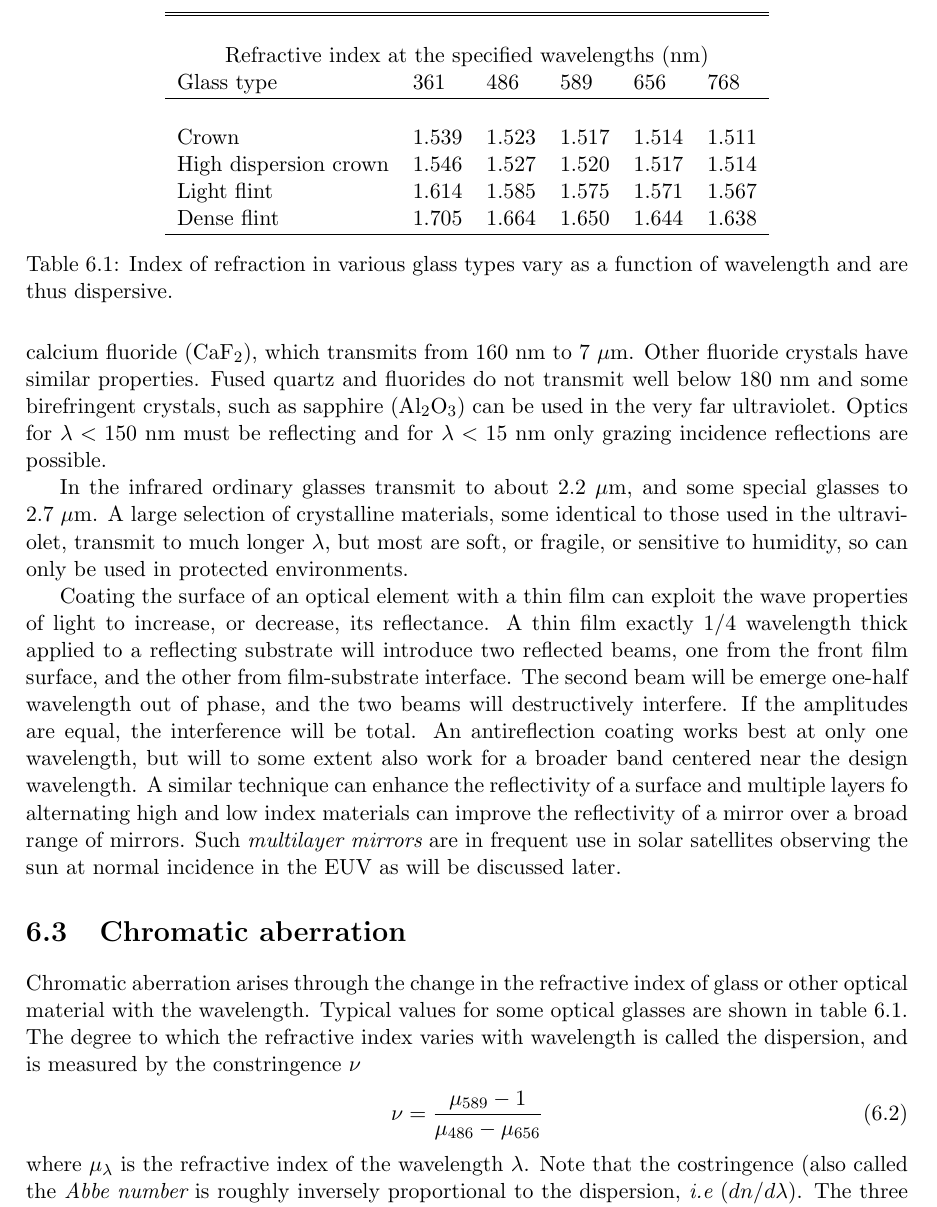
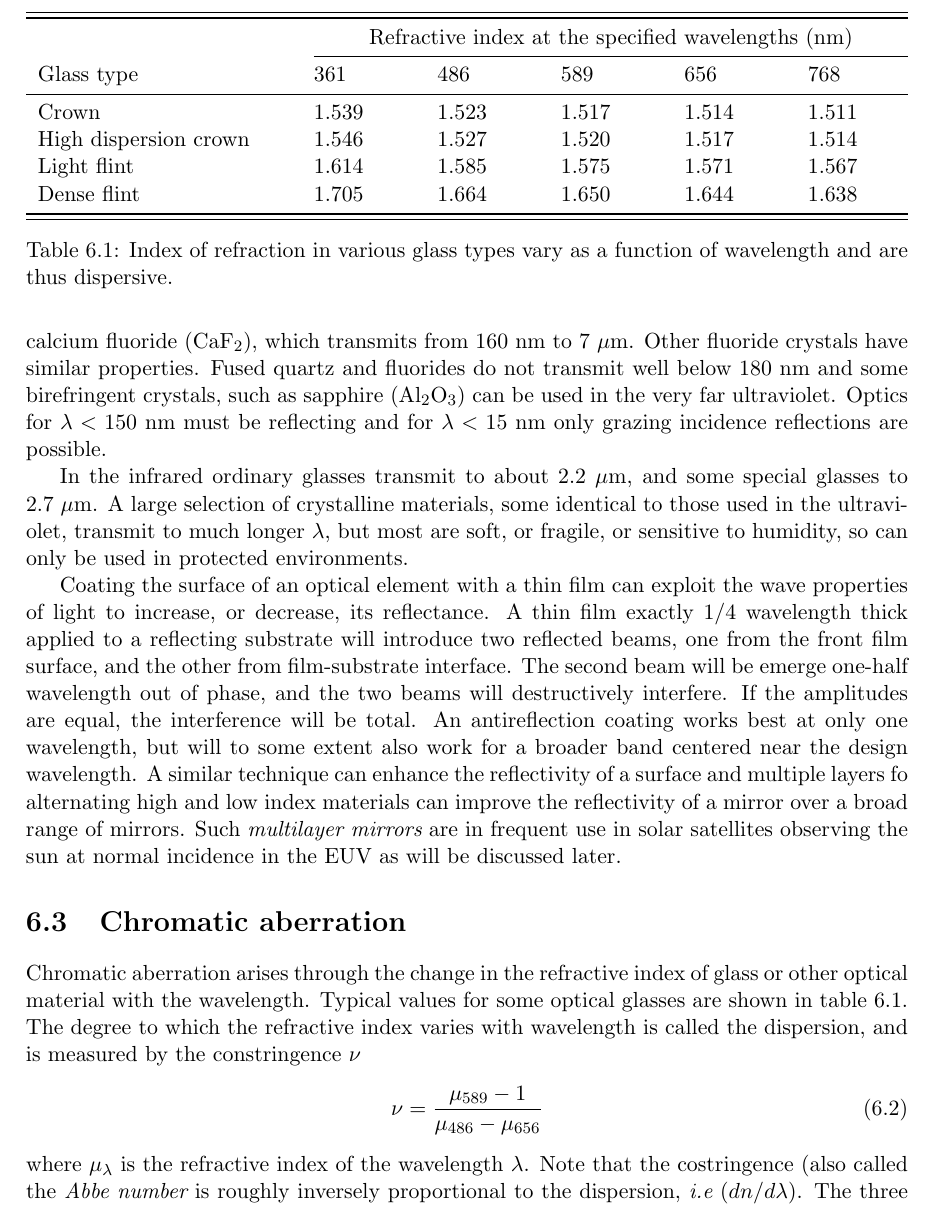
Before and after one commit to vedad/ITA_2014, a LaTeX thesis (lectures/main.tex, which reads lectures/lecture-6.tex): part of page 68 of 149, cut so that both start at the same text. Compiled offline with pdfLaTeX.

Commit message:
Fixed a table.

```diff
--- a/lectures/lecture-6.tex
+++ b/lectures/lecture-6.tex
@@ -351,19 +351,23 @@ humidity, so can only be used in protected environments.
 % Maybe change table width to fill the textwidth.
 \begin{table}
 \centering
-\begin{tabular}{llllll}
-\hline\hline
-& & & & & \\
-\multicolumn{6}{c}{Refractive index at the specified wavelengths (nm)} \\
+\begin{tabular*}{\textwidth}{p{0.3\textwidth}@{\extracolsep{\fill}}p{0.1\textwidth}p{0.1\textwidth}p{0.1\textwidth}p{0.1\textwidth}p{0.1\textwidth}}
+%\begin{tabular*}{\textwidth}{l@{\extracolsep{\fill}}lllll}
+\toprule
+\toprule
+%& & & & & \\
+& \multicolumn{5}{c}{Refractive index at the specified wavelengths (nm)} \\
+\cmidrule{2-6}
 Glass type & 361 & 486 & 589 & 656 & 768  \\
-\hline
-& & & & & \\
+\midrule
+%& & & & & \\
 Crown & 1.539 & 1.523 & 1.517 & 1.514 & 1.511 \\
 High dispersion crown & 1.546 & 1.527 & 1.520 & 1.517 & 1.514 \\
 Light flint & 1.614 & 1.585 & 1.575 & 1.571 & 1.567 \\
 Dense flint & 1.705 & 1.664 & 1.650 & 1.644 & 1.638 \\
-\hline
-\end{tabular}
+\bottomrule
+\bottomrule
+\end{tabular*}
 \caption{Index of refraction in various glass types vary as a function
 of wavelength and are thus dispersive.}
 \label{tab:glass-refraction}
```
Also changed, not shown: lectures/lecture-6.tex (4 more changed lines).
